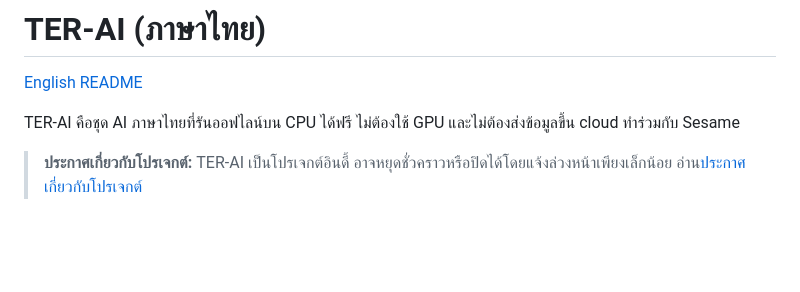
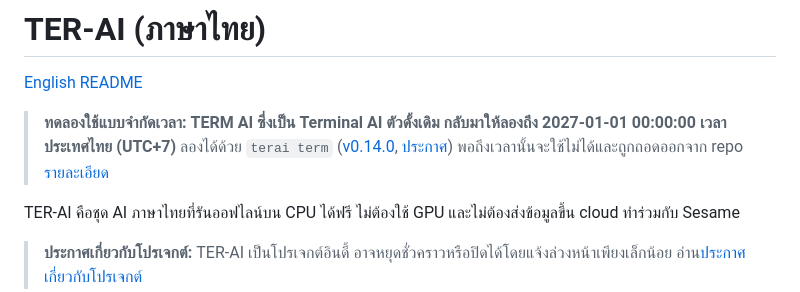
Before and after one commit to klanarongz2009-sketch/terai-router, a Markdown page: README.th.md, the part around the change. GitHub-like rendering; blank space fills up the shorter version.

Commit message:
README: limited-time trial banner for TERM AI (until 2027-01-01 00:00:00 UTC+7), link announcement #6

```diff
--- a/README.th.md
+++ b/README.th.md
@@ -1,6 +1,8 @@
 # TER-AI (ภาษาไทย)
 
 [English README](README.md)
+
+> **ทดลองใช้แบบจำกัดเวลา: TERM AI ซึ่งเป็น Terminal AI ตัวดั้งเดิม กลับมาให้ลองถึง 2027-01-01 00:00:00 เวลาประเทศไทย (UTC+7)** ลองได้ด้วย `terai term` ([v0.14.0](https://github.com/klanarongz2009-sketch/terai-router/releases/tag/v0.14.0), [ประกาศ](https://github.com/klanarongz2009-sketch/terai-router/issues/6)) พอถึงเวลานั้นจะใช้ไม่ได้และถูกถอดออกจาก repo [รายละเอียด](#term-ai-ทดลองใช้แบบจำกัดเวลา)
 
 TER-AI คือชุด AI ภาษาไทยที่รันออฟไลน์บน CPU ได้ฟรี ไม่ต้องใช้ GPU และไม่ต้องส่งข้อมูลขึ้น cloud ทำร่วมกับ Sesame
 
```
Also changed, not shown: README.md (+2 -0 lines), docs/TERM-AI.md (+2 -1 lines).
